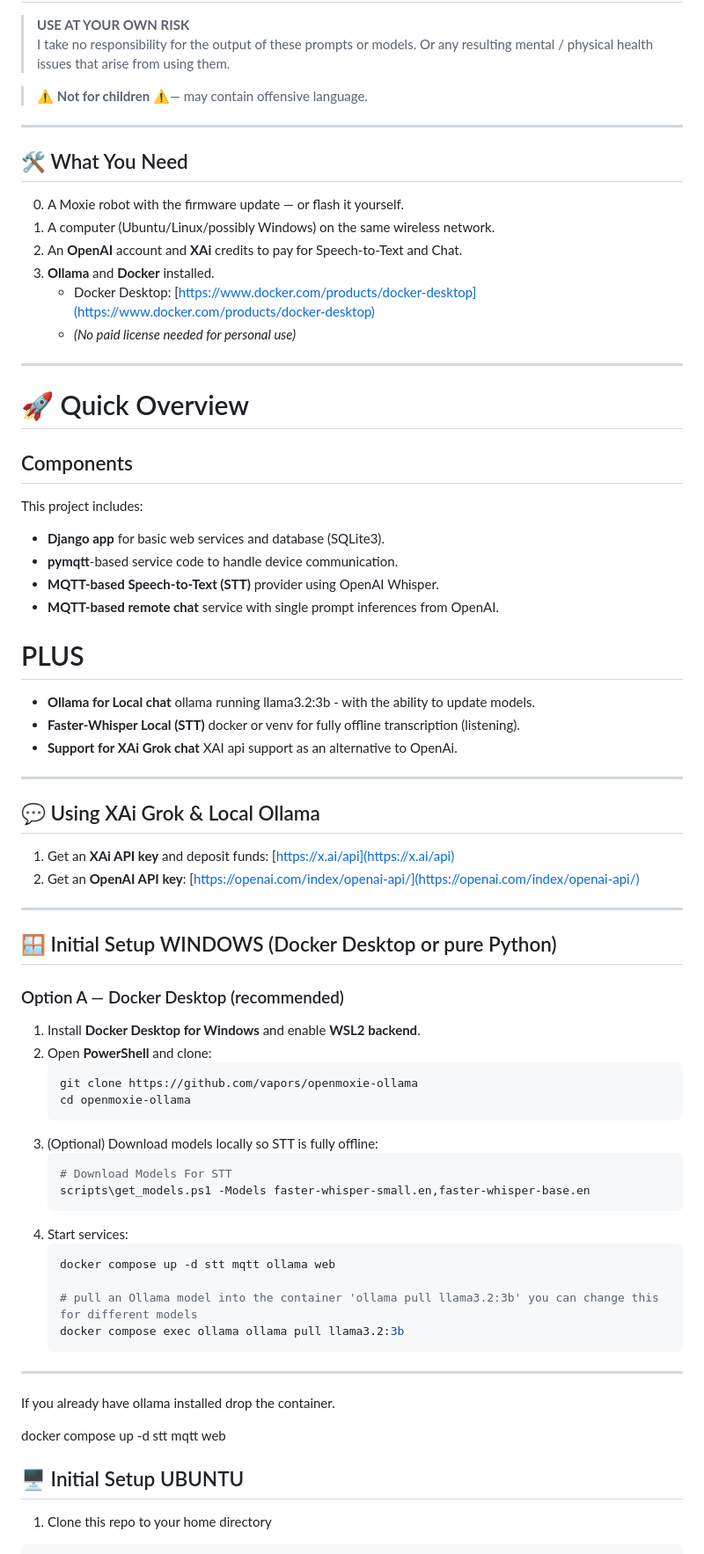
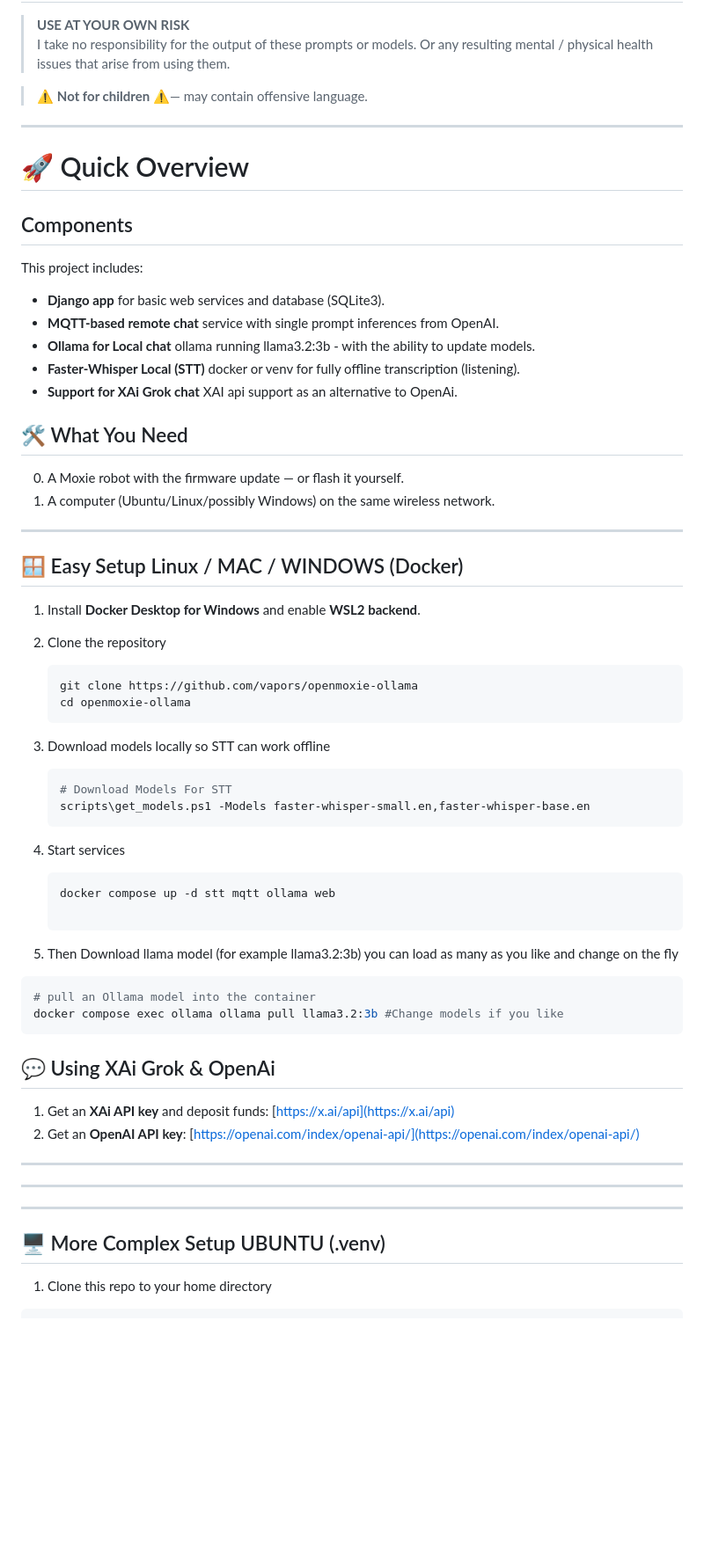
Before and after one commit to andrsvlz/openmoxie-ollama, a Markdown page: README.md, the part around the change printed below. Shown: that part at 88% size. GitHub-like rendering; blank space fills up the shorter version.

Commit message:
simplify README.md

````diff
--- a/README.md
+++ b/README.md
@@ -25,17 +25,6 @@ If you're looking for a solution to run your **Embodied Moxie Robot** ...Maybe g
 
 ---
 
-## 🛠 What You Need
-
-0. A Moxie robot with the firmware update — or flash it yourself.
-1. A computer (Ubuntu/Linux/possibly Windows) on the same wireless network.
-2. An **OpenAI** account and **XAi** credits to pay for Speech-to-Text and Chat.
-3. **Ollama** and **Docker** installed.
-   - Docker Desktop: [https://www.docker.com/products/docker-desktop](https://www.docker.com/products/docker-desktop)
-   - *(No paid license needed for personal use)*
-
----
-
 # 🚀 Quick Overview
 
 ## Components
@@ -43,57 +32,63 @@ If you're looking for a solution to run your **Embodied Moxie Robot** ...Maybe g
 This project includes:
 
 - **Django app** for basic web services and database (SQLite3).
-- **pymqtt**-based service code to handle device communication.
-- **MQTT-based Speech-to-Text (STT)** provider using OpenAI Whisper.
 - **MQTT-based remote chat** service with single prompt inferences from OpenAI.
-
-# PLUS
-
 - **Ollama for Local chat** ollama running llama3.2:3b - with the ability to update models.
 - **Faster-Whisper Local (STT)** docker or venv for fully offline transcription (listening).
 - **Support for XAi Grok chat** XAI api support as an alternative to OpenAi.
 
+
+## 🛠 What You Need
+
+0. A Moxie robot with the firmware update — or flash it yourself.
+1. A computer (Ubuntu/Linux/possibly Windows) on the same wireless network.
+
 ---
 
-## 💬 Using XAi Grok & Local Ollama
+## 🪟 Easy Setup Linux / MAC / WINDOWS (Docker)
+
+
+1. Install **Docker Desktop for Windows** and enable **WSL2 backend**.
+
+3. Clone the repository
+
+   ```powershell
+   git clone https://github.com/vapors/openmoxie-ollama
+   cd openmoxie-ollama
+   ```
+
+4. Download models locally so STT can work offline
+
+   ```powershell
+   # Download Models For STT
+   scripts\get_models.ps1 -Models faster-whisper-small.en,faster-whisper-base.en
+   ```
+
+5. Start services
+
+   ```powershell
+   docker compose up -d stt mqtt ollama web
+
+   ```
+
+6. Then Download llama model (for example llama3.2:3b) you can load as many as you like and change on the fly
+
+  ```powershell
+  # pull an Ollama model into the container
+  docker compose exec ollama ollama pull llama3.2:3b #Change models if you like
+  ```
+
+## 💬 Using XAi Grok & OpenAi
 
 1. Get an **XAi API key** and deposit funds: [https://x.ai/api](https://x.ai/api)
 2. Get an **OpenAI API key**: [https://openai.com/index/openai-api/](https://openai.com/index/openai-api/)
 
----
-
-## 🪟 Initial Setup WINDOWS (Docker Desktop or pure Python)
+----
+----
+----
 
 
-
-
-
-### Option A — Docker Desktop (recommended)
-1. Install **Docker Desktop for Windows** and enable **WSL2 backend**.
-2. Open **PowerShell** and clone:
-   ```powershell
-   git clone https://github.com/vapors/openmoxie-ollama
-   cd openmoxie-ollama
-   ```
-3. (Optional) Download models locally so STT is fully offline:
-   ```powershell
-   # Download Models For STT
-   scripts\get_models.ps1 -Models faster-whisper-small.en,faster-whisper-base.en
-   ```
-4. Start services:
-   ```powershell
-   docker compose up -d stt mqtt ollama web
-
-   # pull an Ollama model into the container 'ollama pull llama3.2:3b' you can change this for different models
-   docker compose exec ollama ollama pull llama3.2:3b
-   ```
-----
-
-If you already have ollama installed drop the container.
-
-docker compose up -d stt mqtt web
-
-## 🖥 Initial Setup UBUNTU
+## 🖥 More Complex Setup UBUNTU (.venv)
 
 1. Clone this repo to your home directory
 
````
Also changed, not shown: other parts of README.md (+0 -2 lines).
